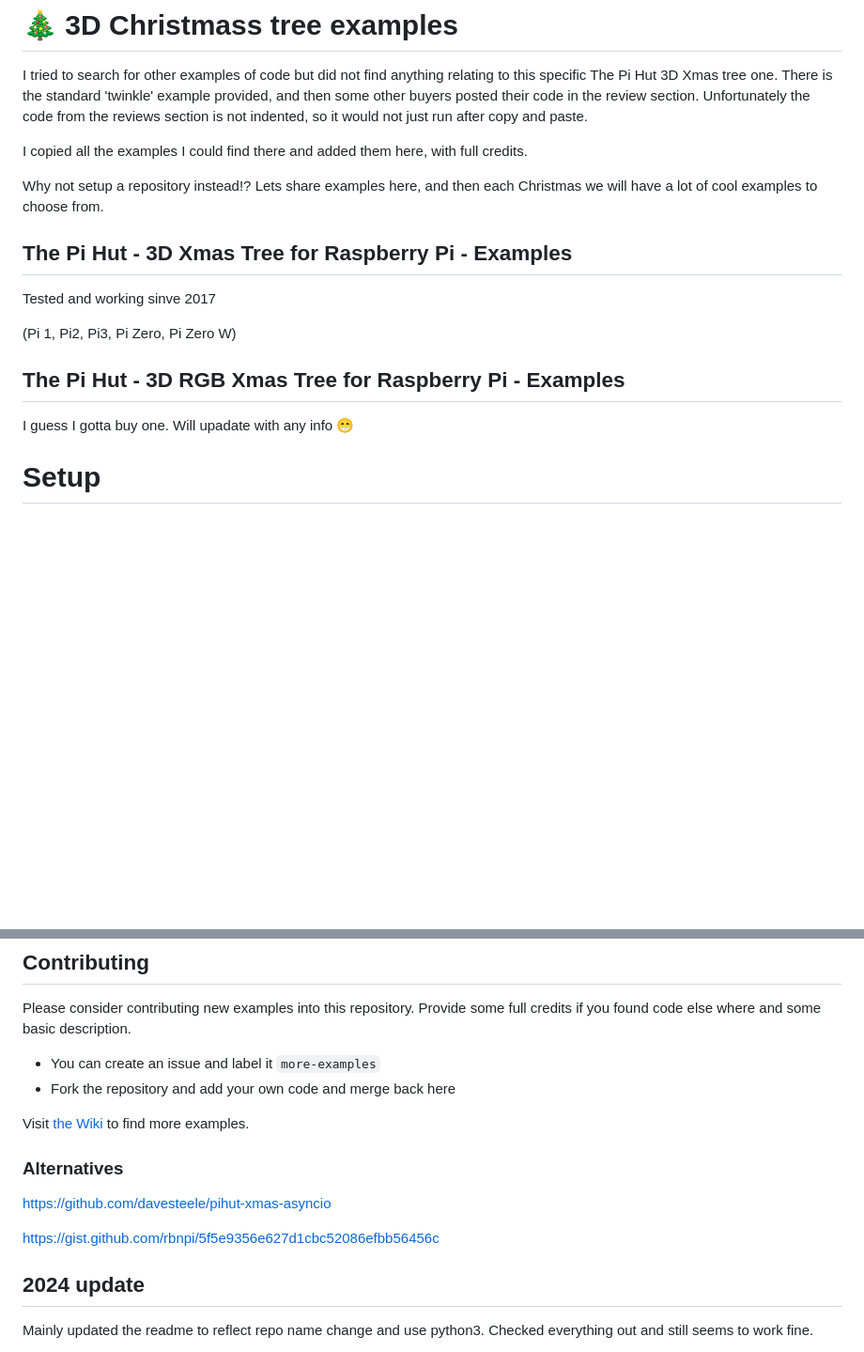
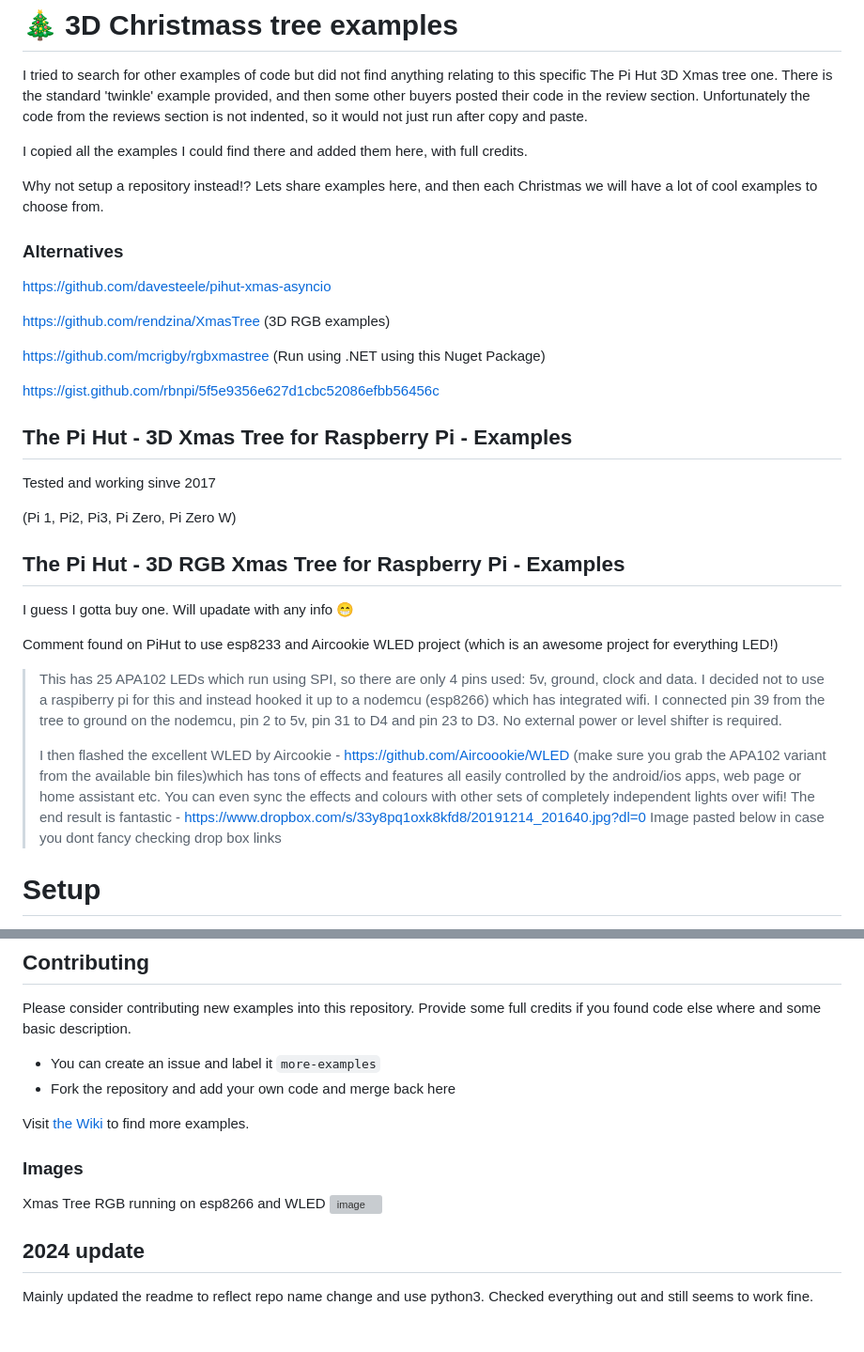
Before and after one commit to p10tyr/thepihut3dxmastree-examples, a Markdown page: README.md, 2 parts joined by grey strips. Shown at 94% size. Rendered like a GitHub page; blank space fills up the shorter version; grey boxes are pictures that could not be loaded.

```diff
--- a/README.md
+++ b/README.md
@@ -10,6 +10,16 @@ I copied all the examples I could find there and added them here, with full cred
 
 Why not setup a repository instead!? Lets share examples here, and then each Christmas we will have a lot of cool examples to choose from.
 
+### Alternatives
+
+https://github.com/davesteele/pihut-xmas-asyncio
+
+https://github.com/rendzina/XmasTree (3D RGB examples)
+
+https://github.com/mcrigby/rgbxmastree (Run using .NET using this Nuget Package)
+
+https://gist.github.com/rbnpi/5f5e9356e627d1cbc52086efbb56456c
+
 
 ## The Pi Hut - 3D Xmas Tree for Raspberry Pi - Examples
 
@@ -20,6 +30,13 @@ Tested and working sinve 2017
 ## The Pi Hut - 3D RGB Xmas Tree for Raspberry Pi - Examples
 
 I guess I gotta buy one. Will upadate with any info 😁
+
+Comment found on PiHut to use esp8233 and Aircookie WLED project (which is an awesome project for everything LED!)
+> This has 25 APA102 LEDs which run using SPI, so there are only 4 pins used: 5v, ground, clock and data. I decided not to use a raspiberry pi for this and instead hooked it up to a nodemcu (esp8266) which has integrated wifi. I connected pin 39 from the tree to ground on the nodemcu, pin 2 to 5v, pin 31 to D4 and pin 23 to D3. No external power or level shifter is required.
+>
+> I then flashed the excellent WLED by Aircookie - https://github.com/Aircoookie/WLED (make sure you grab the APA102 variant from the available bin files)which has tons of effects and features all easily controlled by the android/ios apps, web page or home assistant etc. You can even sync the effects and colours with other sets of completely independent lights over wifi!
+> The end result is fantastic - https://www.dropbox.com/s/33y8pq1oxk8kfd8/20191214_201640.jpg?dl=0
+> Image pasted below in case you dont fancy checking drop box links
 
 # Setup
 
@@ -89,11 +106,13 @@ Please consider contributing new examples into this repository. Provide some ful
 
 Visit [the Wiki](https://github.com/p10tyr/thepihut3dxmastree-examples/wiki) to find more examples.
 
-### Alternatives
 
-https://github.com/davesteele/pihut-xmas-asyncio
 
-https://gist.github.com/rbnpi/5f5e9356e627d1cbc52086efbb56456c
+### Images
+
+Xmas Tree RGB running on esp8266 and WLED
+![image](https://github.com/user-attachments/assets/3161544f-5292-4f8e-9b72-27286361ca8d)
+
 
 ## 2024 update
 Mainly updated the readme to reflect repo name change and use python3.
```
